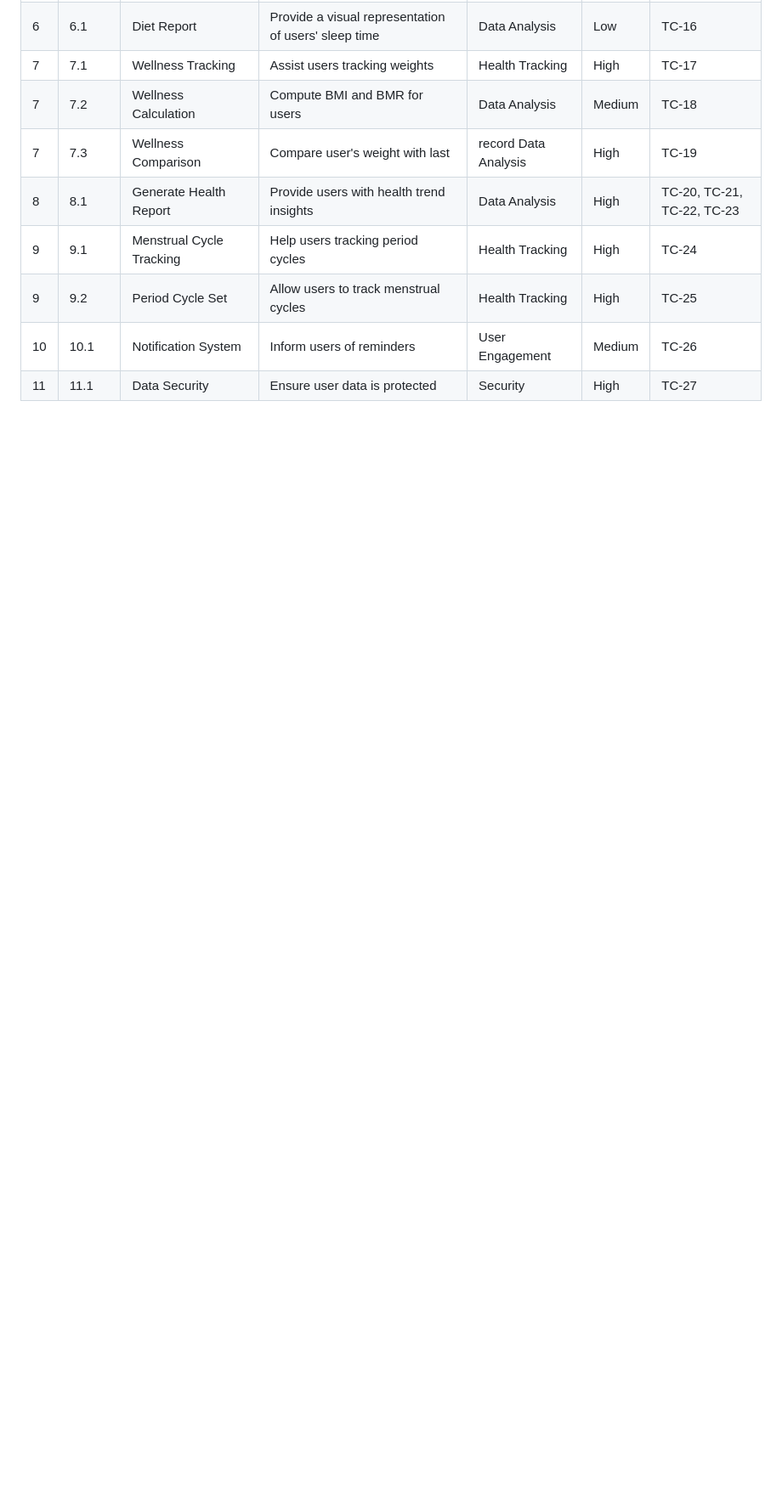
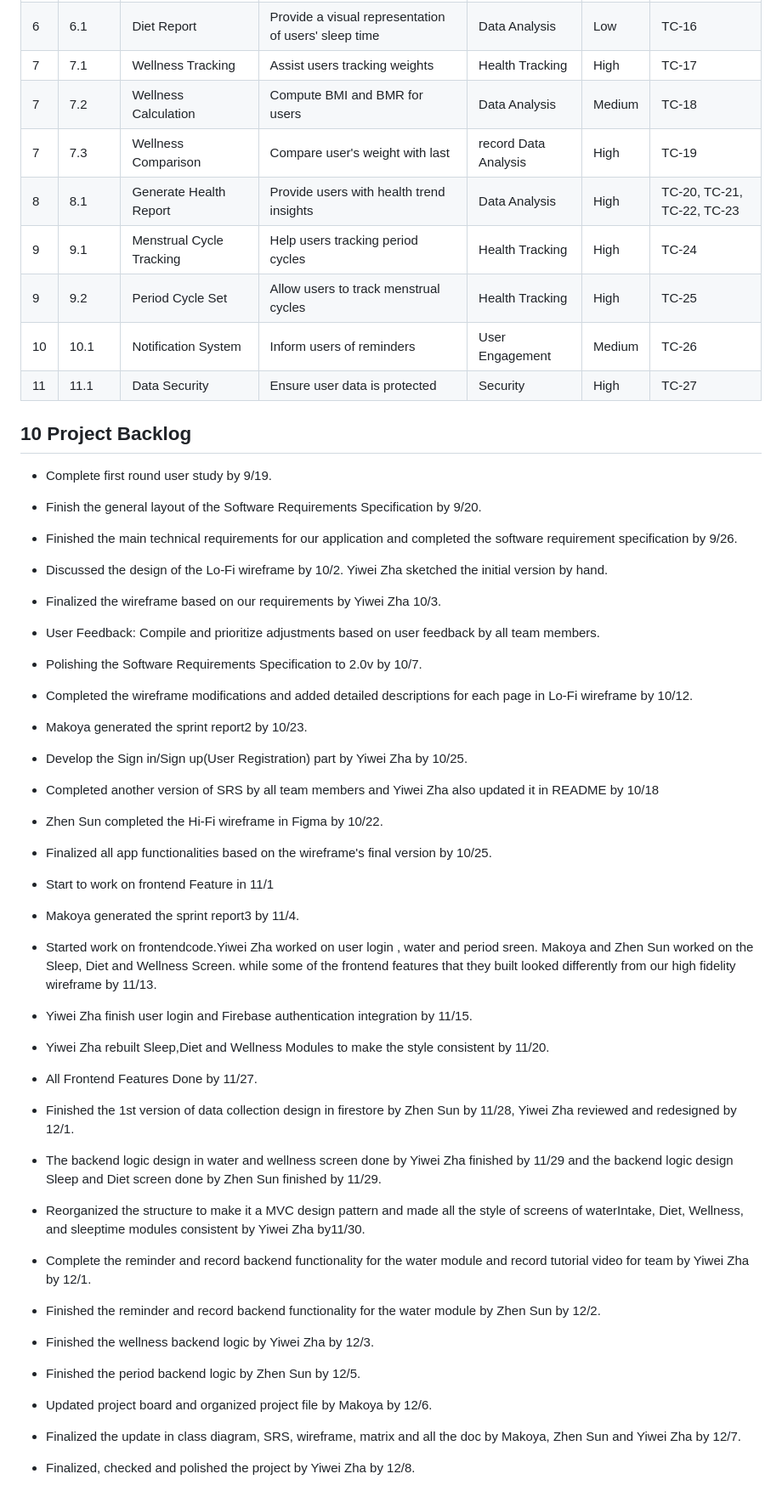
Before and after one commit to CS5520-Seattle-Fall23/finalproject-guardians-of-the-galaxy, a Markdown page: README.md, the part around the change. Shown at 85% size. Drawn GitHub-style; blank space fills up the shorter version.

```diff
--- a/README.md
+++ b/README.md
@@ -363,3 +363,64 @@ https://www.mermaidchart.com/app/projects/bf810f01-1cb7-4daa-b08b-b9954629bffe/d
 | 9  | 9.2    | Period Cycle Set         | Allow users to track menstrual cycles | Health Tracking | High | TC-25 |
 | 10 | 10.1   | Notification System      | Inform users of reminders | User Engagement | Medium | TC-26 |
 | 11 | 11.1   | Data Security            | Ensure user data is protected | Security | High | TC-27 |
+
+
+## 10 Project Backlog
+
+- Complete first round user study by 9/19.
+
+- Finish the general layout of the Software Requirements Specification by 9/20.
+
+- Finished the main technical requirements for our application and completed the software requirement specification by 9/26.
+
+- Discussed the design of the Lo-Fi wireframe by 10/2. Yiwei Zha sketched the initial version by hand.
+
+- Finalized the wireframe based on our requirements by Yiwei Zha 10/3.
+
+- User Feedback: Compile and prioritize adjustments based on user feedback by all team members.
+
+- Polishing the Software Requirements Specification to 2.0v by 10/7.
+
+- Completed the wireframe modifications and added detailed descriptions for each page in Lo-Fi wireframe by 10/12.
+
+- Makoya generated the sprint report2 by 10/23.
+
+- Develop the Sign in/Sign up(User Registration) part by Yiwei Zha by 10/25.
+
+- Completed another version of SRS by all team members and Yiwei Zha also updated it in README by 10/18
+
+- Zhen Sun completed the Hi-Fi wireframe in Figma by 10/22.
+
+- Finalized all app functionalities based on the wireframe's final version by 10/25.
+
+- Start to work on frontend Feature in 11/1
+
+- Makoya generated the sprint report3 by 11/4.
+
+- Started work on frontendcode.Yiwei Zha worked on user login , water and period sreen. Makoya and Zhen Sun worked on the Sleep, Diet and Wellness Screen. while some of the frontend features that they built looked differently from our high fidelity wireframe by 11/13.
+
+- Yiwei Zha finish user login and Firebase authentication integration by 11/15.
+
+- Yiwei Zha rebuilt Sleep,Diet and Wellness Modules to make the style consistent by 11/20.
+
+- All Frontend Features Done by 11/27.
+
+- Finished the 1st version of  data collection design in firestore by Zhen Sun by 11/28, Yiwei Zha reviewed and  redesigned by 12/1.
+
+- The  backend logic design in water and wellness screen done by Yiwei Zha finished by 11/29 and the backend logic design Sleep and Diet screen done by Zhen Sun finished by 11/29.
+
+- Reorganized the structure to make it a MVC design pattern and made all the style of screens of waterIntake, Diet, Wellness, and sleeptime modules consistent by Yiwei Zha by11/30.
+
+- Complete the reminder and record backend functionality for the water module and record tutorial video for team by Yiwei Zha by 12/1.
+
+- Finished the reminder and record backend functionality for the water module by Zhen Sun by 12/2.
+
+- Finished the wellness backend logic by Yiwei Zha by 12/3.
+
+- Finished the period backend logic by Zhen Sun by 12/5.
+
+- Updated project board and organized project file by Makoya by 12/6.
+
+- Finalized the update in class diagram, SRS, wireframe, matrix and all the doc by Makoya, Zhen Sun and Yiwei Zha by 12/7.
+
+- Finalized, checked and polished the project by Yiwei Zha by 12/8.
```
